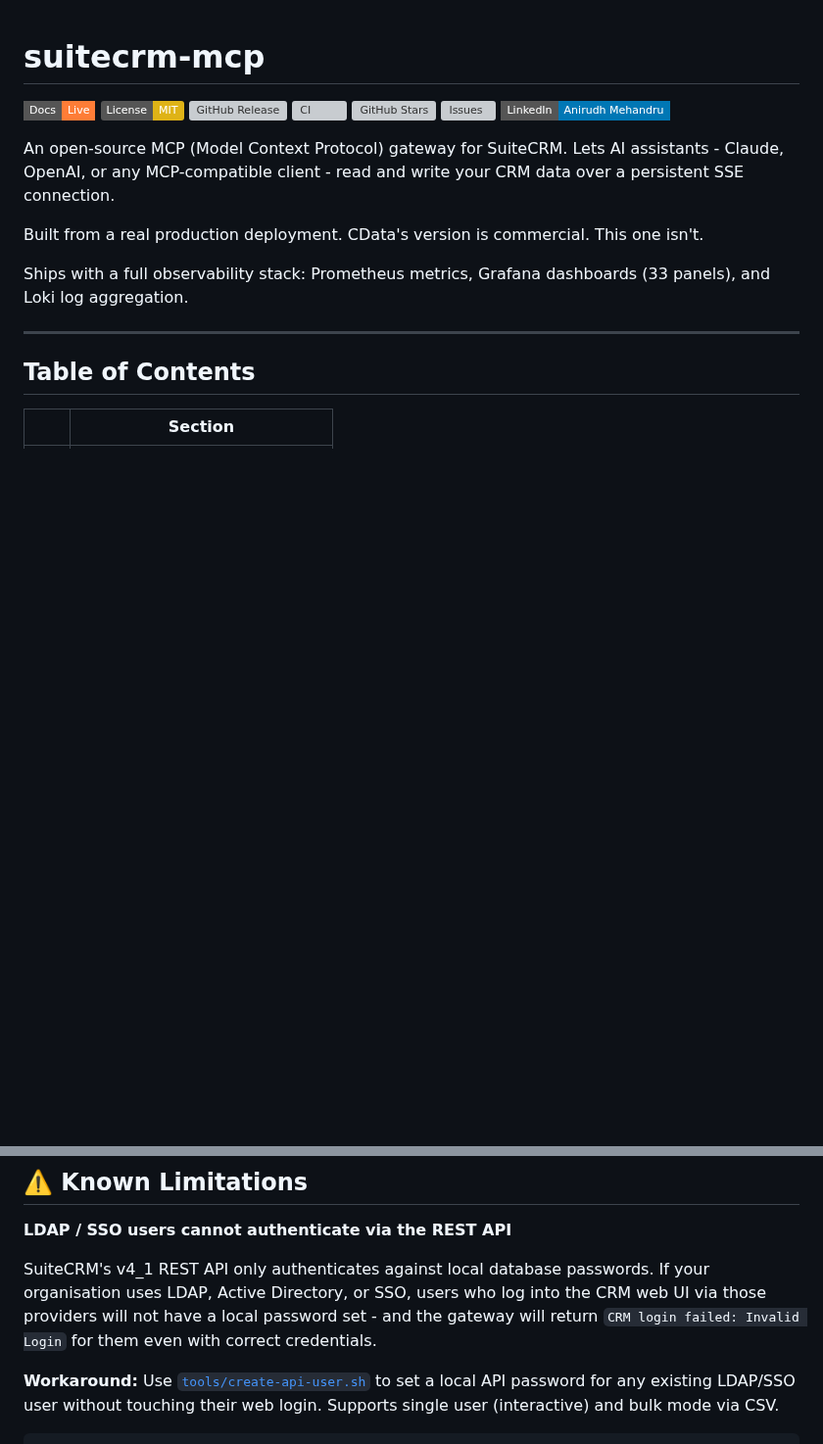
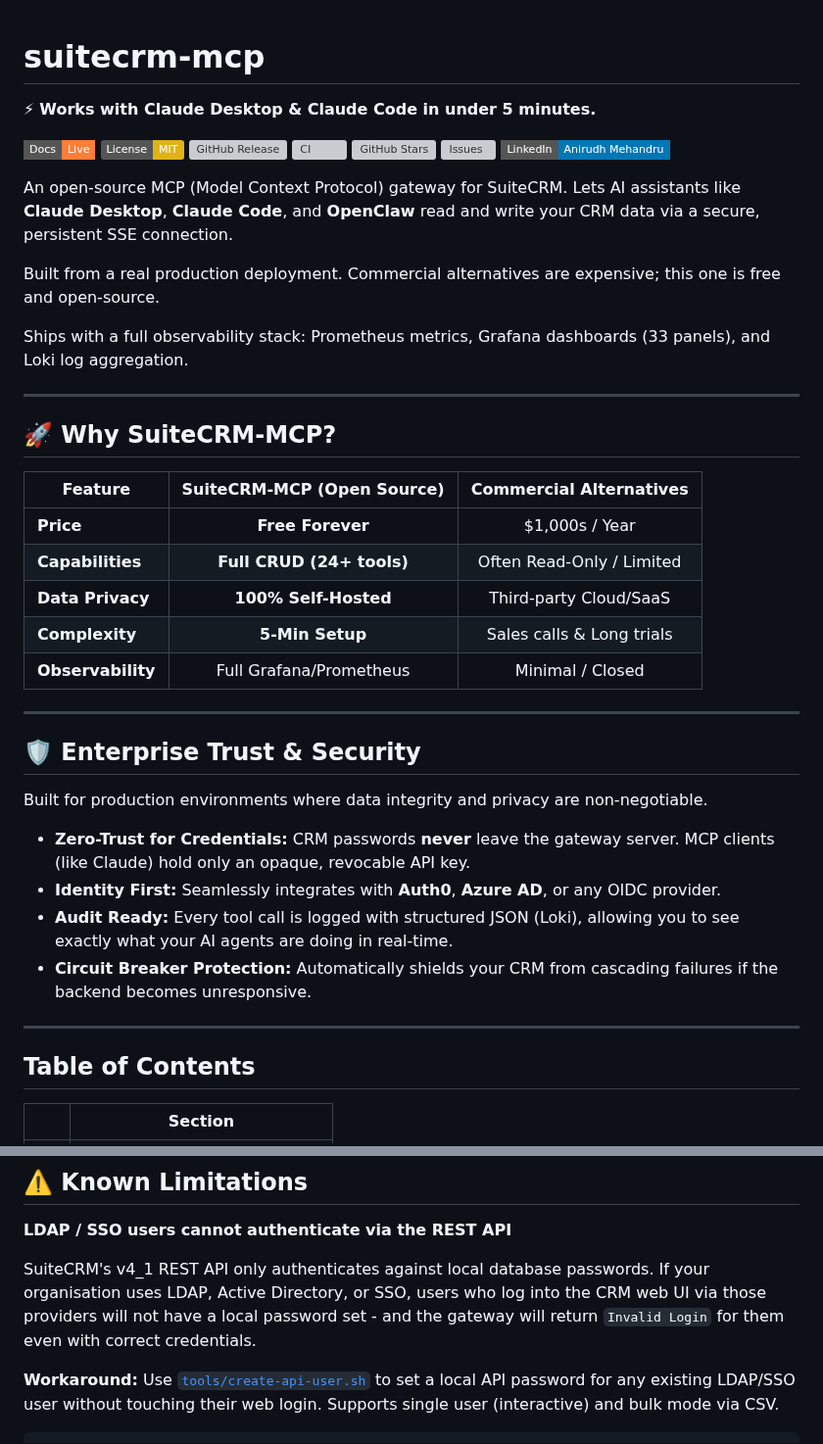
Before and after one commit to Anirudhx7/suitecrm-mcp, a Markdown page: README.md, 2 parts joined by grey strips. Shown at 98% size. Rendered like a GitHub page; badges without logos; blank space fills up the shorter version; grey boxes are pictures that could not be loaded.

Commit message:
docs: overhaul README for discovery, trust, and frictionless onboarding

```diff
--- a/README.md
+++ b/README.md
@@ -1,4 +1,6 @@
 # <a name="top"></a>suitecrm-mcp
+
+⚡ **Works with Claude Desktop & Claude Code in under 5 minutes.**
 
 [![Live Docs](https://img.shields.io/badge/Docs-Live-orange?style=flat-square)](https://anirudhx7.github.io/suitecrm-mcp/)
 [![License: MIT](https://img.shields.io/badge/License-MIT-yellow.svg)](https://github.com/Anirudhx7/suitecrm-mcp/blob/main/LICENSE)
@@ -8,11 +10,39 @@
 [![Issues](https://img.shields.io/github/issues/Anirudhx7/suitecrm-mcp?color=ff80eb&labelColor=black&style=flat-square)](https://github.com/Anirudhx7/suitecrm-mcp/issues)
 [![LinkedIn](https://img.shields.io/badge/LinkedIn-Anirudh%20Mehandru-0077B5?style=flat-square&logo=linkedin&logoColor=white)](https://www.linkedin.com/in/anirudh-mehandru/)
 
-An open-source MCP (Model Context Protocol) gateway for SuiteCRM. Lets AI assistants - Claude, OpenAI, or any MCP-compatible client - read and write your CRM data over a persistent SSE connection.
+An open-source MCP (Model Context Protocol) gateway for SuiteCRM. Lets AI assistants like **Claude Desktop**, **Claude Code**, and **OpenClaw** read and write your CRM data via a secure, persistent SSE connection.
 
-Built from a real production deployment. CData's version is commercial. This one isn't.
+Built from a real production deployment. Commercial alternatives are expensive; this one is free and open-source.
 
 Ships with a full observability stack: Prometheus metrics, Grafana dashboards (33 panels), and Loki log aggregation.
+
+<!--
+![Demo: Asking Claude to create a Lead in SuiteCRM](docs/assets/demo-placeholder.gif)
+*(Replace this with a 60-second Loom/GIF showing Claude creating a record in SuiteCRM)*
+-->
+
+---
+
+## 🚀 Why SuiteCRM-MCP?
+
+| Feature | SuiteCRM-MCP (Open Source) | Commercial Alternatives |
+|---------|:---:|:---:|
+| **Price** | **Free Forever** | $1,000s / Year |
+| **Capabilities** | **Full CRUD (24+ tools)** | Often Read-Only / Limited |
+| **Data Privacy** | **100% Self-Hosted** | Third-party Cloud/SaaS |
+| **Complexity** | **5-Min Setup** | Sales calls & Long trials |
+| **Observability** | Full Grafana/Prometheus | Minimal / Closed |
+
+---
+
+## 🛡️ Enterprise Trust & Security
+
+Built for production environments where data integrity and privacy are non-negotiable.
+
+- **Zero-Trust for Credentials:** CRM passwords **never** leave the gateway server. MCP clients (like Claude) hold only an opaque, revocable API key.
+- **Identity First:** Seamlessly integrates with **Auth0**, **Azure AD**, or any OIDC provider.
+- **Audit Ready:** Every tool call is logged with structured JSON (Loki), allowing you to see exactly what your AI agents are doing in real-time.
+- **Circuit Breaker Protection:** Automatically shields your CRM from cascading failures if the backend becomes unresponsive.
 
 ---
 
@@ -665,7 +695,7 @@ curl -s -X POST "https://YOUR-PATH/service/v4_1/rest.php" \
 
 **LDAP / SSO users cannot authenticate via the REST API**
 
-SuiteCRM's v4_1 REST API only authenticates against local database passwords. If your organisation uses LDAP, Active Directory, or SSO, users who log into the CRM web UI via those providers will not have a local password set - and the gateway will return `CRM login failed: Invalid Login` for them even with correct credentials.
+SuiteCRM's v4_1 REST API only authenticates against local database passwords. If your organisation uses LDAP, Active Directory, or SSO, users who log into the CRM web UI via those providers will not have a local password set - and the gateway will return `Invalid Login` for them even with correct credentials.
 
 **Workaround:** Use [`tools/create-api-user.sh`](tools/create-api-user.sh) to set a local API password for any existing LDAP/SSO user without touching their web login. Supports single user (interactive) and bulk mode via CSV.
 
```
